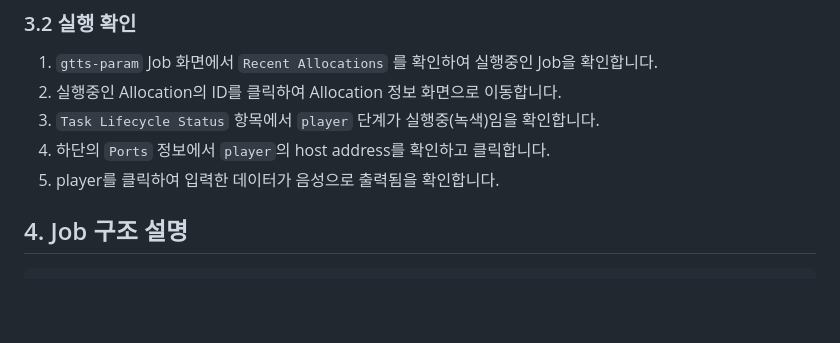
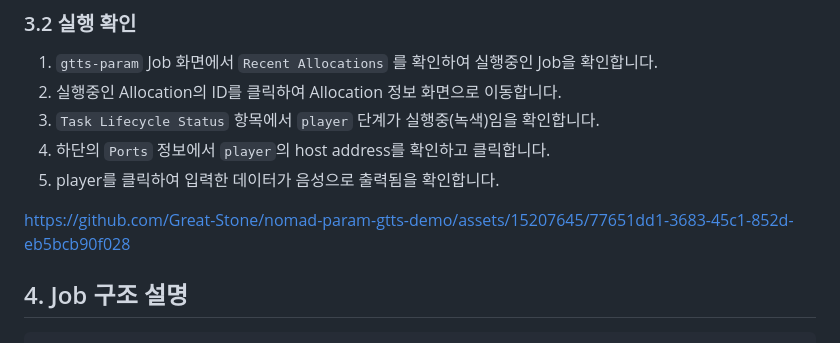
Before and after one commit to Great-Stone/nomad-param-gtts-demo, a Markdown page: README.md, the part around the change. Drawn GitHub-style; blank space fills up the shorter version.

```diff
--- a/README.md
+++ b/README.md
@@ -41,6 +41,10 @@ nomad agent -dev
 3. `Task Lifecycle Status` 항목에서 `player` 단계가 실행중(녹색)임을 확인합니다.
 4. 하단의 `Ports` 정보에서 `player`의 host address를 확인하고 클릭합니다.
 5. player를 클릭하여 입력한 데이터가 음성으로 출력됨을 확인합니다.
+
+
+https://github.com/Great-Stone/nomad-param-gtts-demo/assets/15207645/77651dd1-3683-45c1-852d-eb5bcb90f028
+
 
 ## 4. Job 구조 설명
 
```
